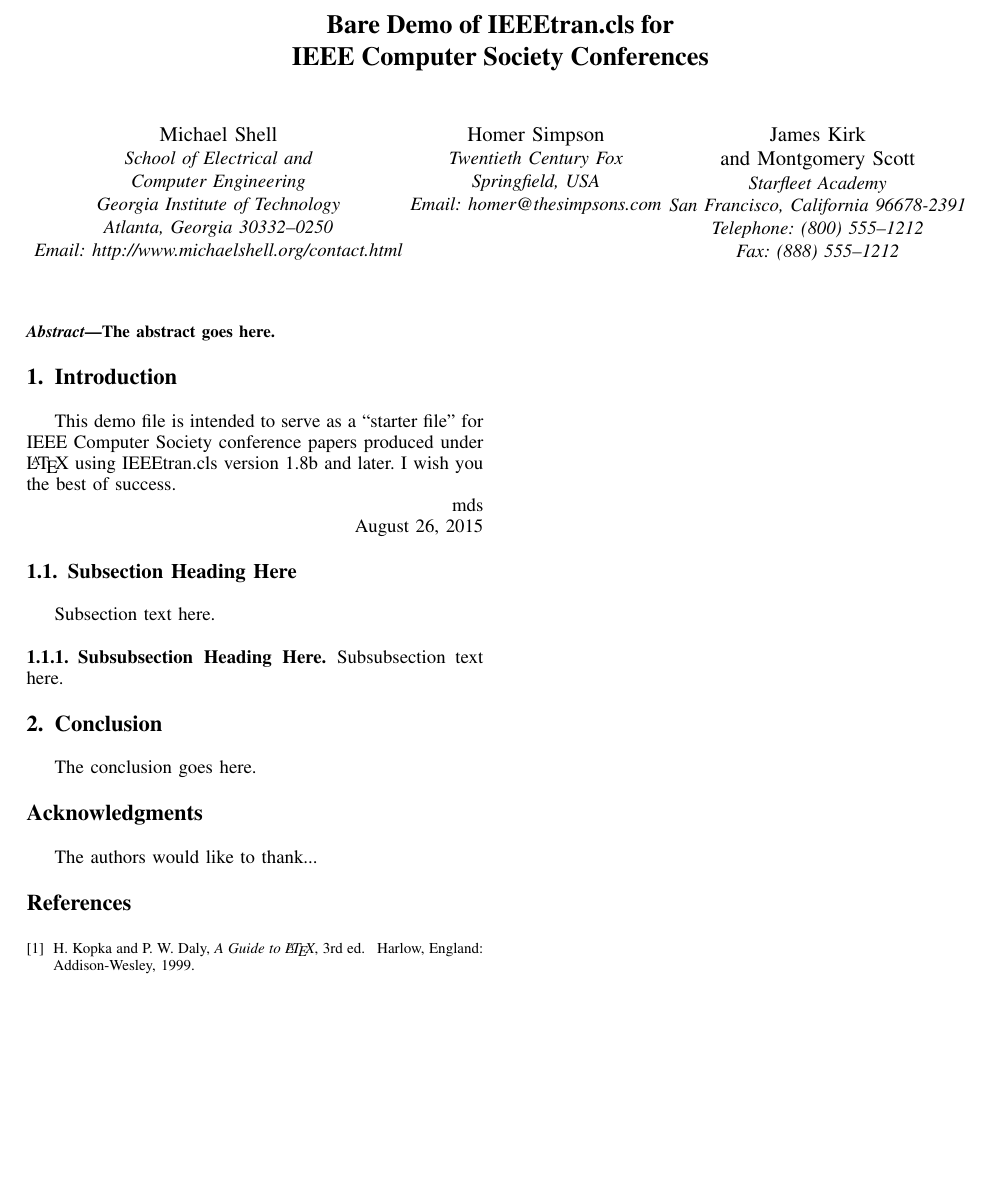
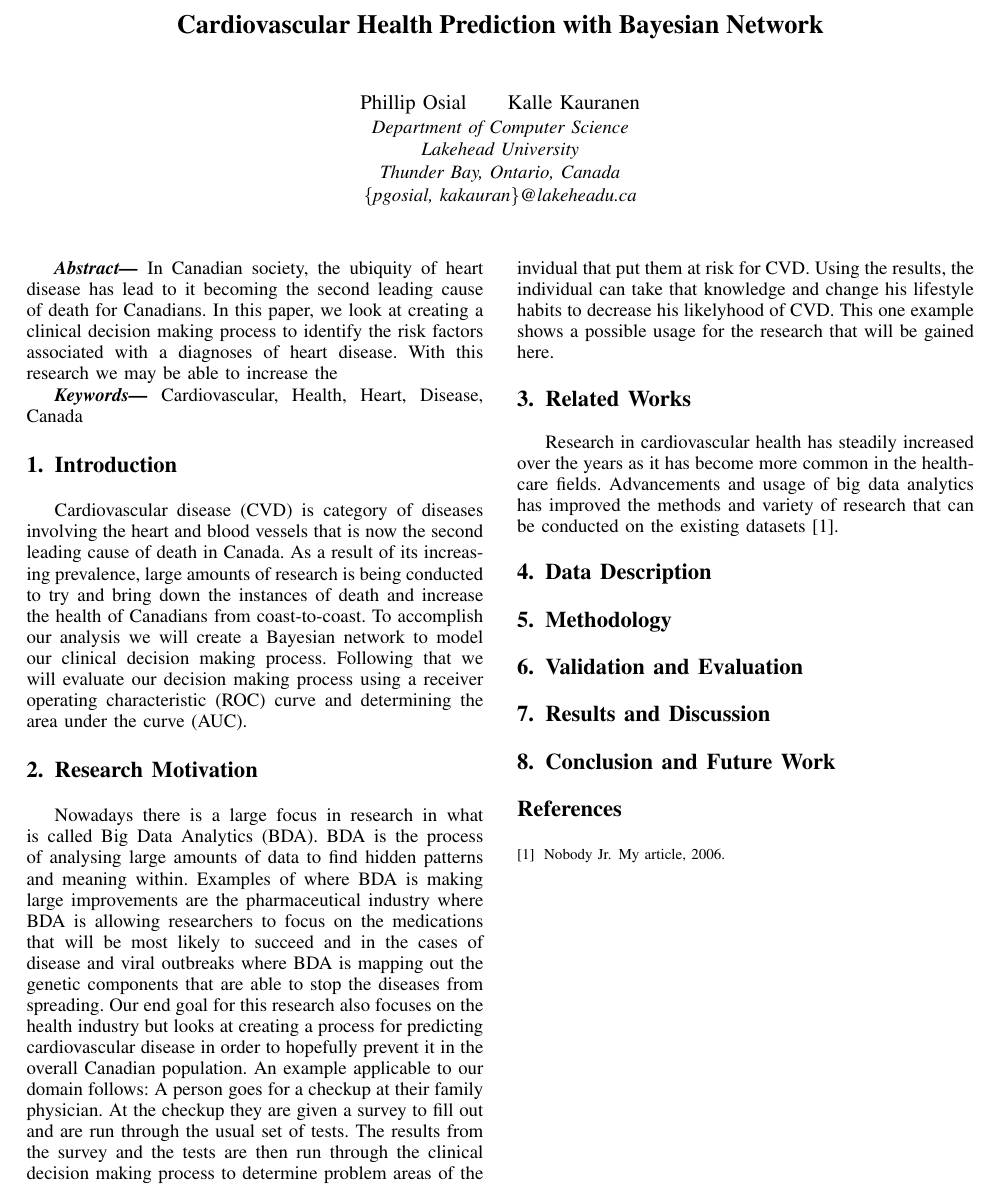
Before and after one commit to PhillipOsial/CDS, a LaTeX paper (IEEE Paper/bare_conf_compsoc.tex): part of the page, cut at the place of the change, the shorter picture padded with empty space. Compiled offline with pdfLaTeX.

Commit message:
Updated Paper

```diff
--- a/IEEE Paper/bare_conf_compsoc.tex
+++ b/IEEE Paper/bare_conf_compsoc.tex
@@ -324,3 +310,5 @@
+\providecommand{\keywords}[1]{\textbf{\textit{Keywords---}} #1}
+\providecommand{\abstractCustom}[1]{\textbf{\textit{Abstract---}} #1}
 
 % correct bad hyphenation here
 \hyphenation{op-tical net-works semi-conduc-tor}
@@ -334,28 +322,17 @@
 % not capitalized unless they are the first or last word of the title.
 % Linebreaks \\ can be used within to get better formatting as desired.
 % Do not put math or special symbols in the title.
-\title{Bare Demo of IEEEtran.cls for\\ IEEE Computer Society Conferences}
+\title{Cardiovascular Health Prediction with Bayesian Network}
 
 
 % author names and affiliations
 % use a multiple column layout for up to three different
 % affiliations
-\author{\IEEEauthorblockN{Michael Shell}
-\IEEEauthorblockA{School of Electrical and\\Computer Engineering\\
-Georgia Institute of Technology\\
-Atlanta, Georgia 30332--0250\\
-Email: http://www.michaelshell.org/contact.html}
-\and
-\IEEEauthorblockN{Homer Simpson}
-\IEEEauthorblockA{Twentieth Century Fox\\
-Springfield, USA\\
-Email: homer@thesimpsons.com}
-\and
-\IEEEauthorblockN{James Kirk\\ and Montgomery Scott}
-\IEEEauthorblockA{Starfleet Academy\\
-San Francisco, California 96678-2391\\
-Telephone: (800) 555--1212\\
-Fax: (888) 555--1212}}
+\author{\IEEEauthorblockN{Phillip Osial \hspace{5mm} Kalle Kauranen}
+\IEEEauthorblockA{Department of Computer Science\\
+Lakehead University\\
+Thunder Bay, Ontario, Canada\\
+\{pgosial, kakauran\}@lakeheadu.ca}}
 
 % conference papers do not typically use \thanks and this command
 % is locked out in conference mode. If really needed, such as for
@@ -395,13 +372,11 @@ Fax: (888) 555--1212}}
 
 % As a general rule, do not put math, special symbols or citations
 % in the abstract
-\begin{abstract}
-The abstract goes here.
-\end{abstract}
 
+\abstractCustom{In Canadian society, the ubiquity of heart disease has lead to it becoming the second leading cause of death for Canadians. In this paper, we look at creating a clinical decision making process to identify the risk factors associated with a diagnoses of heart disease. With this research we may be able to increase the }
 % no keywords
 
-
+\keywords{Cardiovascular, Health, Heart, Disease, Canada}
 
 
 % For peer review papers, you can put extra information on the cover
@@ -414,128 +389,29 @@ The abstract goes here.
 % creates the second title. It will be ignored for other modes.
 \IEEEpeerreviewmaketitle
 
+\section{Introduction}
+Cardiovascular disease (CVD) is category of diseases involving the heart and blood vessels that is now the second leading cause of death in Canada. As a result of its increasing prevalence, large amounts of research is being conducted to try and bring down the instances of death and increase the health of Canadians from coast-to-coast.    To accomplish our analysis we will create a Bayesian network to model our clinical decision making process. Following that we will evaluate our decision making process using a receiver operating characteristic (ROC) curve and determining the area under the curve (AUC).
 
+\section{Research Motivation}
+Nowadays there is a large focus in research in what is called Big Data Analytics (BDA). BDA is the process of analysing large amounts of data to find hidden patterns and meaning within. Examples of where BDA is making large improvements are the pharmaceutical industry where BDA is allowing researchers to focus on the medications that will be most likely to succeed and in the cases of disease and viral outbreaks where BDA is mapping out the genetic components that are able to stop the diseases from spreading. Our end goal for this research also focuses on the health industry but looks at creating a process for predicting cardiovascular disease in order to hopefully prevent it in the overall Canadian population. An example applicable to our domain follows:
+A person goes for a checkup at their family physician. At the checkup they are given a survey to fill out and are run through the usual set of tests. The results from the survey and the tests are then run through the clinical decision making process to determine problem areas of the invidual that put them at risk for CVD. Using the results, the individual can take that knowledge and change his lifestyle habits to decrease his likelyhood of CVD.
+This one example shows a possible usage for the research that will be gained here.
 
-\section{Introduction}
-% no \IEEEPARstart
-This demo file is intended to serve as a ``starter file''
-for IEEE Computer Society conference papers produced under \LaTeX\ using
-IEEEtran.cls version 1.8b and later.
-% You must have at least 2 lines in the paragraph with the drop letter
-% (should never be an issue)
-I wish you the best of success.
+\section{Related Works}
+Research in cardiovascular health has steadily increased over the years as it has become more common in the healthcare fields. Advancements and usage of big data analytics has improved the methods and variety of research that can be conducted on the existing datasets\cite{Nobody06}.
 
-\hfill mds
+\section{Data Description}
 
-\hfill August 26, 2015
+\section{Methodology}
 
-\subsection{Subsection Heading Here}
-Subsection text here.
+\section{Validation and Evaluation}
 
-
-\subsubsection{Subsubsection Heading Here}
-Subsubsection text here.
-
-
-% An example of a floating figure using the graphicx package.
-% Note that \label must occur AFTER (or within) \caption.
-% For figures, \caption should occur after the \includegraphics.
-% Note that IEEEtran v1.7 and later has special internal code that
-% is designed to preserve the operation of \label within \caption
-% even when the captionsoff option is in effect. However, because
-% of issues like this, it may be the safest practice to put all your
-% \label just after \caption rather than within \caption{}.
-%
-% Reminder: the "draftcls" or "draftclsnofoot", not "draft", class
-% option should be used if it is desired that the figures are to be
-% displayed while in draft mode.
-%
-%\begin{figure}[!t]
-%\centering
-%\includegraphics[width=2.5in]{myfigure}
-% where an .eps filename suffix will be assumed under latex,
-% and a .pdf suffix will be assumed for pdflatex; or what has been declared
-% via \DeclareGraphicsExtensions.
-%\caption{Simulation results for the network.}
-%\label{fig_sim}
-%\end{figure}
-
-% Note that the IEEE typically puts floats only at the top, even when this
-% results in a large percentage of a column being occupied by floats.
-
-
-% An example of a double column floating figure using two subfigures.
-% (The subfig.sty package must be loaded for this to work.)
-% The subfigure \label commands are set within each subfloat command,
-% and the \label for the overall figure must come after \caption.
-% \hfil is used as a separator to get equal spacing.
-% Watch out that the combined width of all the subfigures on a
-% line do not exceed the text width or a line break will occur.
-%
-%\begin{figure*}[!t]
-%\centering
-%\subfloat[Case I]{\includegraphics[width=2.5in]{box}%
-%\label{fig_first_case}}
-%\hfil
-%\subfloat[Case II]{\includegraphics[width=2.5in]{box}%
-%\label{fig_second_case}}
-%\caption{Simulation results for the network.}
-%\label{fig_sim}
-%\end{figure*}
-%
-% Note that often IEEE papers with subfigures do not employ subfigure
-% captions (using the optional argument to \subfloat[]), but instead will
-% reference/describe all of them (a), (b), etc., within the main caption.
-% Be aware that for subfig.sty to generate the (a), (b), etc., subfigure
-% labels, the optional argument to \subfloat must be present. If a
-% subcaption is not desired, just leave its contents blank,
-% e.g., \subfloat[].
-
-
-% An example of a floating table. Note that, for IEEE style tables, the
-% \caption command should come BEFORE the table and, given that table
-% captions serve much like titles, are usually capitalized except for words
-% such as a, an, and, as, at, but, by, for, in, nor, of, on, or, the, to
-% and up, which are usually not capitalized unless they are the first or
-% last word of the caption. Table text will default to \footnotesize as
-% the IEEE normally uses this smaller font for tables.
-% The \label must come after \caption as always.
-%
-%\begin{table}[!t]
-%% increase table row spacing, adjust to taste
-%\renewcommand{\arraystretch}{1.3}
-% if using array.sty, it might be a good idea to tweak the value of
-% \extrarowheight as needed to properly center the text within the cells
-%\caption{An Example of a Table}
-%\label{table_example}
-%\centering
-%% Some packages, such as MDW tools, offer better commands for making tables
-%% than the plain LaTeX2e tabular which is used here.
-%\begin{tabular}{|c||c|}
-%\hline
-%One & Two\\
-%\hline
-%Three & Four\\
-%\hline
-%\end{tabular}
-%\end{table}
-
-
-% Note that the IEEE does not put floats in the very first column
-% - or typically anywhere on the first page for that matter. Also,
-% in-text middle ("here") positioning is typically not used, but it
-% is allowed and encouraged for Computer Society conferences (but
-% not Computer Society journals). Most IEEE journals/conferences use
-% top floats exclusively.
-% Note that, LaTeX2e, unlike IEEE journals/conferences, places
-% footnotes above bottom floats. This can be corrected via the
-% \fnbelowfloat command of the stfloats package.
+\section{Results and Discussion}
 
 
 
+\section{Conclusion and Future Work}
 
-\section{Conclusion}
-The conclusion goes here.
 
 
 
@@ -545,17 +421,13 @@ The conclusion goes here.
 
 
 % use section* for acknowledgment
-\ifCLASSOPTIONcompsoc
+%\ifCLASSOPTIONcompsoc
   % The Computer Society usually uses the plural form
-  \section*{Acknowledgments}
-\else
+  %\section*{Acknowledgments}
+%\else
   % regular IEEE prefers the singular form
-  \section*{Acknowledgment}
-\fi
-
-
-The authors would like to thank...
-
+  %\section*{Acknowledgment}
+%\fi
 
 
 
@@ -582,16 +454,7 @@ The authors would like to thank...
 % <OR> manually copy in the resultant .bbl file
 % set second argument of \begin to the number of references
 % (used to reserve space for the reference number labels box)
-\begin{thebibliography}{1}
-
-\bibitem{IEEEhowto:kopka}
-H.~Kopka and P.~W. Daly, \emph{A Guide to \LaTeX}, 3rd~ed.\hskip 1em plus
-  0.5em minus 0.4em\relax Harlow, England: Addison-Wesley, 1999.
-
-\end{thebibliography}
-
-
-
-
+\bibliography{mybib}{}
+\bibliographystyle{plain}
 % that's all folks
 \end{document}
```
Also changed, not shown: IEEE Paper/mybib.bib (added, +24 -0 lines), IEEE Paper/bare_conf_compsoc.tex (28 more changed lines), 1 other file.
